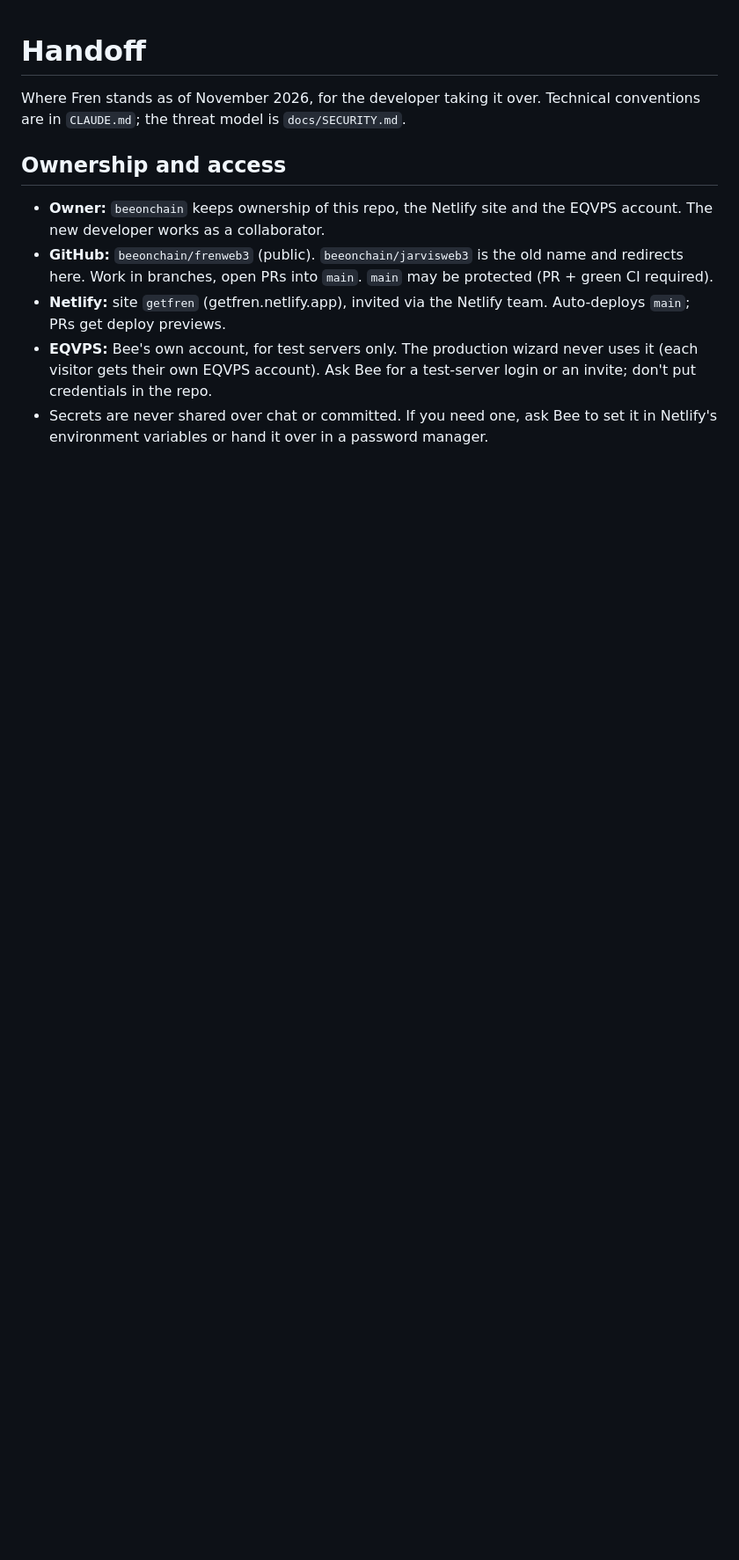
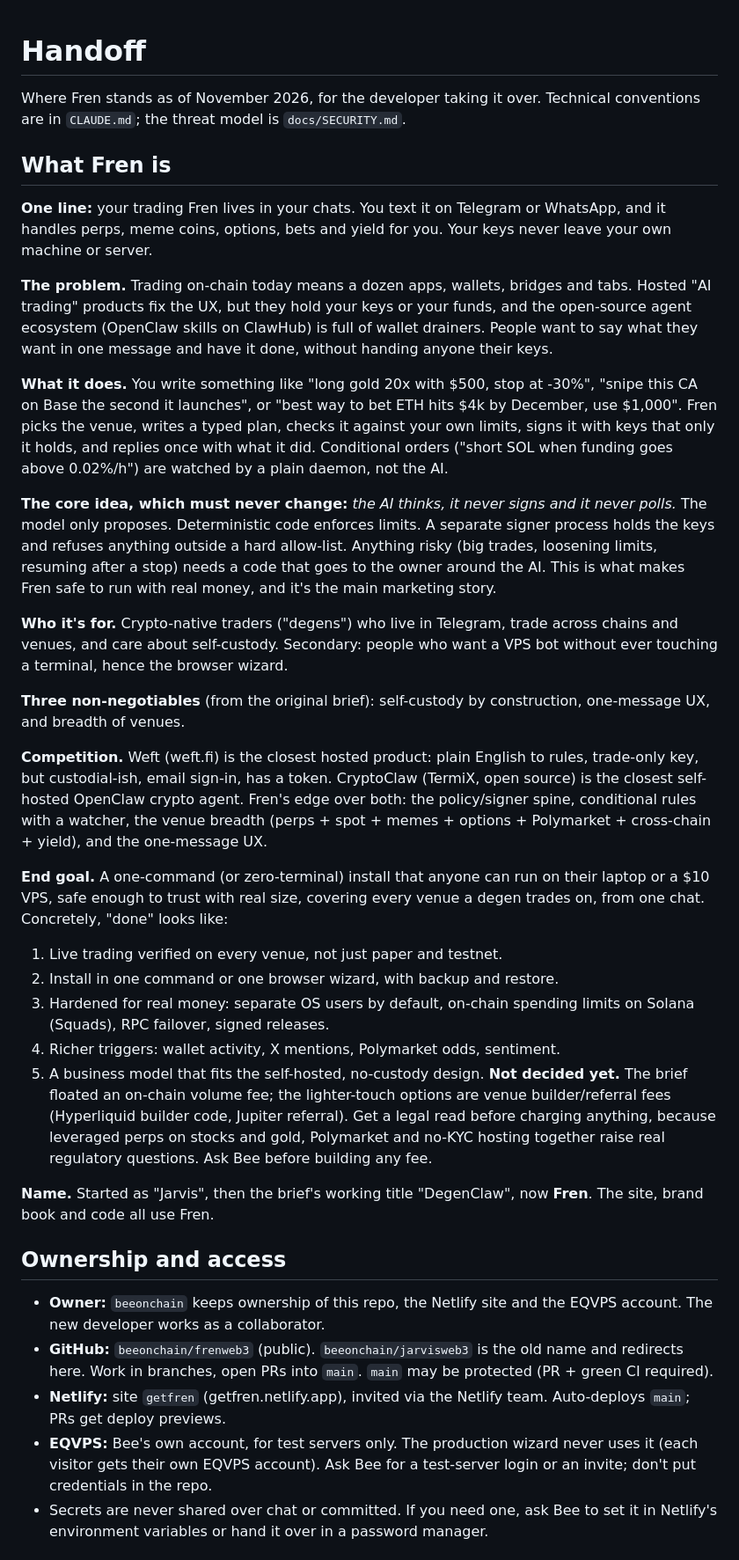
Before and after one commit to beeonchain/FRENWEB3, a Markdown page: HANDOFF.md, the part around the change. Shown at 88% size. Drawn GitHub-style; blank space fills up the shorter version.

Commit message:
HANDOFF: say what Fren is, who it's for, and the end goal
Co-Authored-By: Claude Opus 5.5 <noreply@anthropic.com>
Claude-Session: https://claude.ai/code/session_01KM46Rug9BwnNG2qgWUGqjK

```diff
--- a/HANDOFF.md
+++ b/HANDOFF.md
@@ -1,6 +1,32 @@
 # Handoff
 
 Where Fren stands as of November 2026, for the developer taking it over. Technical conventions are in `CLAUDE.md`; the threat model is `docs/SECURITY.md`.
+
+## What Fren is
+
+**One line:** your trading Fren lives in your chats. You text it on Telegram or WhatsApp, and it handles perps, meme coins, options, bets and yield for you. Your keys never leave your own machine or server.
+
+**The problem.** Trading on-chain today means a dozen apps, wallets, bridges and tabs. Hosted "AI trading" products fix the UX, but they hold your keys or your funds, and the open-source agent ecosystem (OpenClaw skills on ClawHub) is full of wallet drainers. People want to say what they want in one message and have it done, without handing anyone their keys.
+
+**What it does.** You write something like "long gold 20x with $500, stop at -30%", "snipe this CA on Base the second it launches", or "best way to bet ETH hits $4k by December, use $1,000". Fren picks the venue, writes a typed plan, checks it against your own limits, signs it with keys that only it holds, and replies once with what it did. Conditional orders ("short SOL when funding goes above 0.02%/h") are watched by a plain daemon, not the AI.
+
+**The core idea, which must never change:** *the AI thinks, it never signs and it never polls.* The model only proposes. Deterministic code enforces limits. A separate signer process holds the keys and refuses anything outside a hard allow-list. Anything risky (big trades, loosening limits, resuming after a stop) needs a code that goes to the owner around the AI. This is what makes Fren safe to run with real money, and it's the main marketing story.
+
+**Who it's for.** Crypto-native traders ("degens") who live in Telegram, trade across chains and venues, and care about self-custody. Secondary: people who want a VPS bot without ever touching a terminal, hence the browser wizard.
+
+**Three non-negotiables** (from the original brief): self-custody by construction, one-message UX, and breadth of venues.
+
+**Competition.** Weft (weft.fi) is the closest hosted product: plain English to rules, trade-only key, but custodial-ish, email sign-in, has a token. CryptoClaw (TermiX, open source) is the closest self-hosted OpenClaw crypto agent. Fren's edge over both: the policy/signer spine, conditional rules with a watcher, the venue breadth (perps + spot + memes + options + Polymarket + cross-chain + yield), and the one-message UX.
+
+**End goal.** A one-command (or zero-terminal) install that anyone can run on their laptop or a $10 VPS, safe enough to trust with real size, covering every venue a degen trades on, from one chat. Concretely, "done" looks like:
+
+1. Live trading verified on every venue, not just paper and testnet.
+2. Install in one command or one browser wizard, with backup and restore.
+3. Hardened for real money: separate OS users by default, on-chain spending limits on Solana (Squads), RPC failover, signed releases.
+4. Richer triggers: wallet activity, X mentions, Polymarket odds, sentiment.
+5. A business model that fits the self-hosted, no-custody design. **Not decided yet.** The brief floated an on-chain volume fee; the lighter-touch options are venue builder/referral fees (Hyperliquid builder code, Jupiter referral). Get a legal read before charging anything, because leveraged perps on stocks and gold, Polymarket and no-KYC hosting together raise real regulatory questions. Ask Bee before building any fee.
+
+**Name.** Started as "Jarvis", then the brief's working title "DegenClaw", now **Fren**. The site, brand book and code all use Fren.
 
 ## Ownership and access
 
```
Also changed, not shown: CLAUDE.md (+1 -1 lines).
